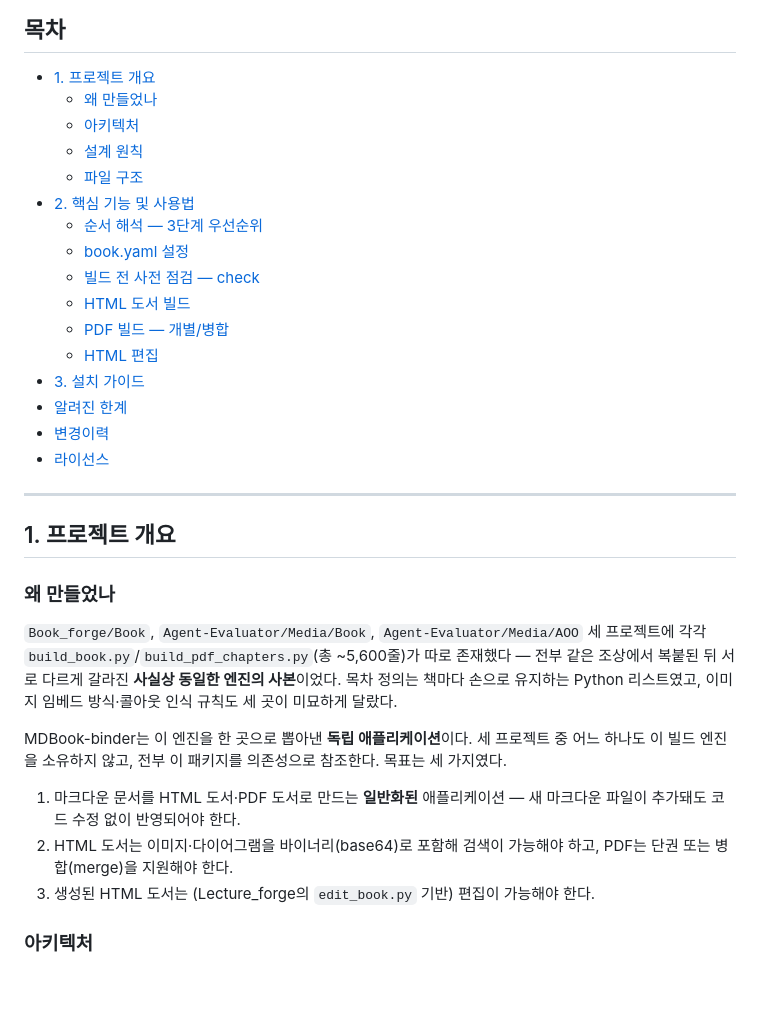
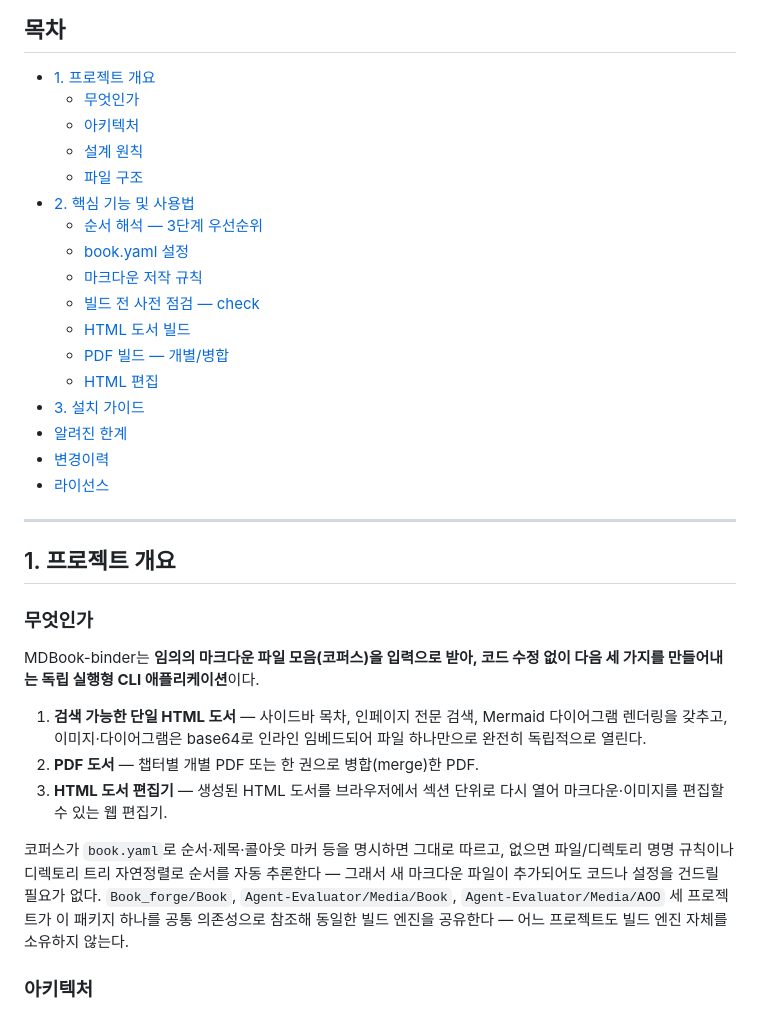
Before and after one commit to bullpeng72/Book-binder, a Markdown page: README.md, the part around one of its changes. Rendered like a GitHub page; blank space fills up the shorter version.

```diff
--- a/README.md
+++ b/README.md
@@ -10,13 +10,14 @@
 ## 목차
 
 - [1. 프로젝트 개요](#1-프로젝트-개요)
-  - [왜 만들었나](#왜-만들었나)
+  - [무엇인가](#무엇인가)
   - [아키텍처](#아키텍처)
   - [설계 원칙](#설계-원칙)
   - [파일 구조](#파일-구조)
 - [2. 핵심 기능 및 사용법](#2-핵심-기능-및-사용법)
   - [순서 해석 — 3단계 우선순위](#순서-해석--3단계-우선순위)
   - [book.yaml 설정](#bookyaml-설정)
+  - [마크다운 저작 규칙](#마크다운-저작-규칙)
   - [빌드 전 사전 점검 — check](#빌드-전-사전-점검--check)
   - [HTML 도서 빌드](#html-도서-빌드)
   - [PDF 빌드 — 개별/병합](#pdf-빌드--개별병합)
@@ -30,24 +31,25 @@
 
 ## 1. 프로젝트 개요
 
-### 왜 만들었나
+### 무엇인가
 
-`Book_forge/Book`, `Agent-Evaluator/Media/Book`, `Agent-Evaluator/Media/AOO` 세
-프로젝트에 각각 `build_book.py`/`build_pdf_chapters.py`(총 ~5,600줄)가 따로
-존재했다 — 전부 같은 조상에서 복붙된 뒤 서로 다르게 갈라진 **사실상 동일한
-엔진의 사본**이었다. 목차 정의는 책마다 손으로 유지하는 Python 리스트였고,
-이미지 임베드 방식·콜아웃 인식 규칙도 세 곳이 미묘하게 달랐다.
+MDBook-binder는 **임의의 마크다운 파일 모음(코퍼스)을 입력으로 받아, 코드
+수정 없이 다음 세 가지를 만들어내는 독립 실행형 CLI 애플리케이션**이다.
 
-MDBook-binder는 이 엔진을 한 곳으로 뽑아낸 **독립 애플리케이션**이다. 세 프로젝트
-중 어느 하나도 이 빌드 엔진을 소유하지 않고, 전부 이 패키지를 의존성으로
-참조한다. 목표는 세 가지였다.
+1. **검색 가능한 단일 HTML 도서** — 사이드바 목차, 인페이지 전문 검색,
+   Mermaid 다이어그램 렌더링을 갖추고, 이미지·다이어그램은 base64로 인라인
+   임베드되어 파일 하나만으로 완전히 독립적으로 열린다.
+2. **PDF 도서** — 챕터별 개별 PDF 또는 한 권으로 병합(merge)한 PDF.
+3. **HTML 도서 편집기** — 생성된 HTML 도서를 브라우저에서 섹션 단위로 다시
+   열어 마크다운·이미지를 편집할 수 있는 웹 편집기.
 
-1. 마크다운 문서를 HTML 도서·PDF 도서로 만드는 **일반화된** 애플리케이션 —
-   새 마크다운 파일이 추가돼도 코드 수정 없이 반영되어야 한다.
-2. HTML 도서는 이미지·다이어그램을 바이너리(base64)로 포함해 검색이 가능해야
-   하고, PDF는 단권 또는 병합(merge)을 지원해야 한다.
-3. 생성된 HTML 도서는 (Lecture_forge의 `edit_book.py` 기반) 편집이 가능해야
-   한다.
+코퍼스가 `book.yaml`로 순서·제목·콜아웃 마커 등을 명시하면 그대로 따르고,
+없으면 파일/디렉토리 명명 규칙이나 디렉토리 트리 자연정렬로 순서를 자동
+추론한다 — 그래서 새 마크다운 파일이 추가되어도 코드나 설정을 건드릴 필요가
+없다. `Book_forge/Book`, `Agent-Evaluator/Media/Book`,
+`Agent-Evaluator/Media/AOO` 세 프로젝트가 이 패키지 하나를 공통 의존성으로
+참조해 동일한 빌드 엔진을 공유한다 — 어느 프로젝트도 빌드 엔진 자체를
+소유하지 않는다.
 
 ### 아키텍처
 
```
Also changed, not shown: other parts of README.md (+40 -0 lines).
